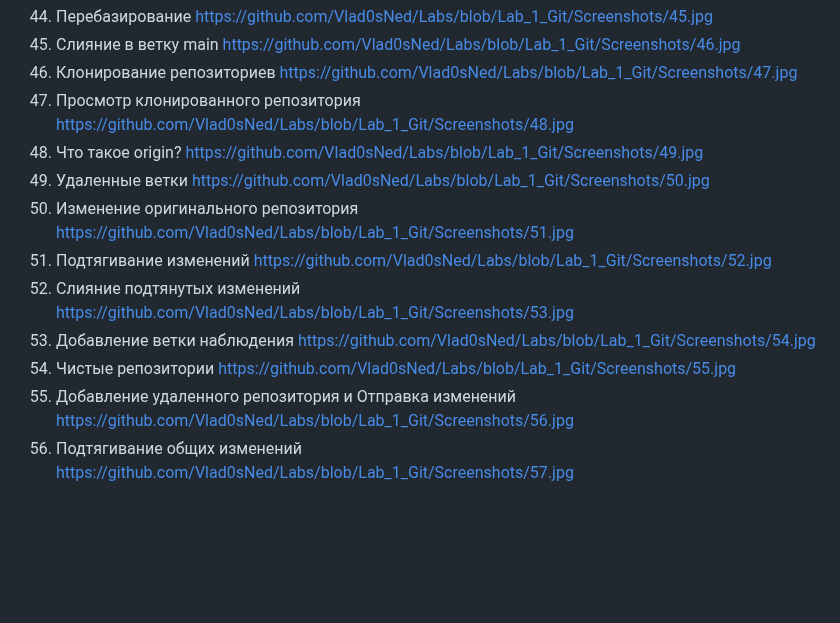
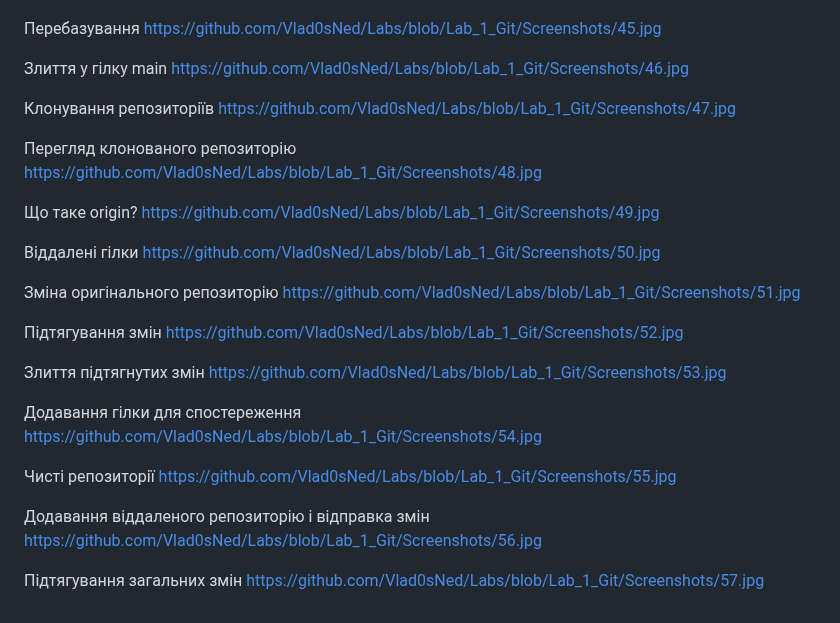
Before and after one commit to Vlad0sNed/Labs, a Markdown page: README.md, the part around one of its changes. Drawn GitHub-style; blank space fills up the shorter version.

```diff
--- a/README.md
+++ b/README.md
@@ -88,27 +131,40 @@ https://github.com/Vlad0sNed/Labs/blob/Lab_1_Git/Screenshots/43.jpg
 https://github.com/Vlad0sNed/Labs/blob/Lab_1_Git/Screenshots/44.jpg
-45. Перебазирование
+
+Перебазування
 https://github.com/Vlad0sNed/Labs/blob/Lab_1_Git/Screenshots/45.jpg
-46. Слияние в ветку main
+
+Злиття у гілку main
 https://github.com/Vlad0sNed/Labs/blob/Lab_1_Git/Screenshots/46.jpg
-47. Клонирование репозиториев
+
+Клонування репозиторіїв
 https://github.com/Vlad0sNed/Labs/blob/Lab_1_Git/Screenshots/47.jpg
-48. Просмотр клонированного репозитория
+
+Перегляд клонованого репозиторію
 https://github.com/Vlad0sNed/Labs/blob/Lab_1_Git/Screenshots/48.jpg
-49. Что такое origin?
+
+Що таке origin?
 https://github.com/Vlad0sNed/Labs/blob/Lab_1_Git/Screenshots/49.jpg
-50. Удаленные ветки
+
+Віддалені гілки
 https://github.com/Vlad0sNed/Labs/blob/Lab_1_Git/Screenshots/50.jpg
-51. Изменение оригинального репозитория
+
+Зміна оригінального репозиторію
 https://github.com/Vlad0sNed/Labs/blob/Lab_1_Git/Screenshots/51.jpg
-52. Подтягивание изменений
+
+Підтягування змін
 https://github.com/Vlad0sNed/Labs/blob/Lab_1_Git/Screenshots/52.jpg
-53. Слияние подтянутых изменений
+
+Злиття підтягнутих змін
 https://github.com/Vlad0sNed/Labs/blob/Lab_1_Git/Screenshots/53.jpg
-54. Добавление ветки наблюдения
+
+Додавання гілки для спостереження
 https://github.com/Vlad0sNed/Labs/blob/Lab_1_Git/Screenshots/54.jpg
-55. Чистые репозитории
+
+Чисті репозиторії
 https://github.com/Vlad0sNed/Labs/blob/Lab_1_Git/Screenshots/55.jpg
-56. Добавление удаленного репозитория и  Отправка изменений
+
+Додавання віддаленого репозиторію і відправка змін
 https://github.com/Vlad0sNed/Labs/blob/Lab_1_Git/Screenshots/56.jpg
-57. Подтягивание общих изменений
+
+Підтягування загальних змін
 https://github.com/Vlad0sNed/Labs/blob/Lab_1_Git/Screenshots/57.jpg
```
Also changed, not shown: other parts of README.md (+87 -44 lines).
